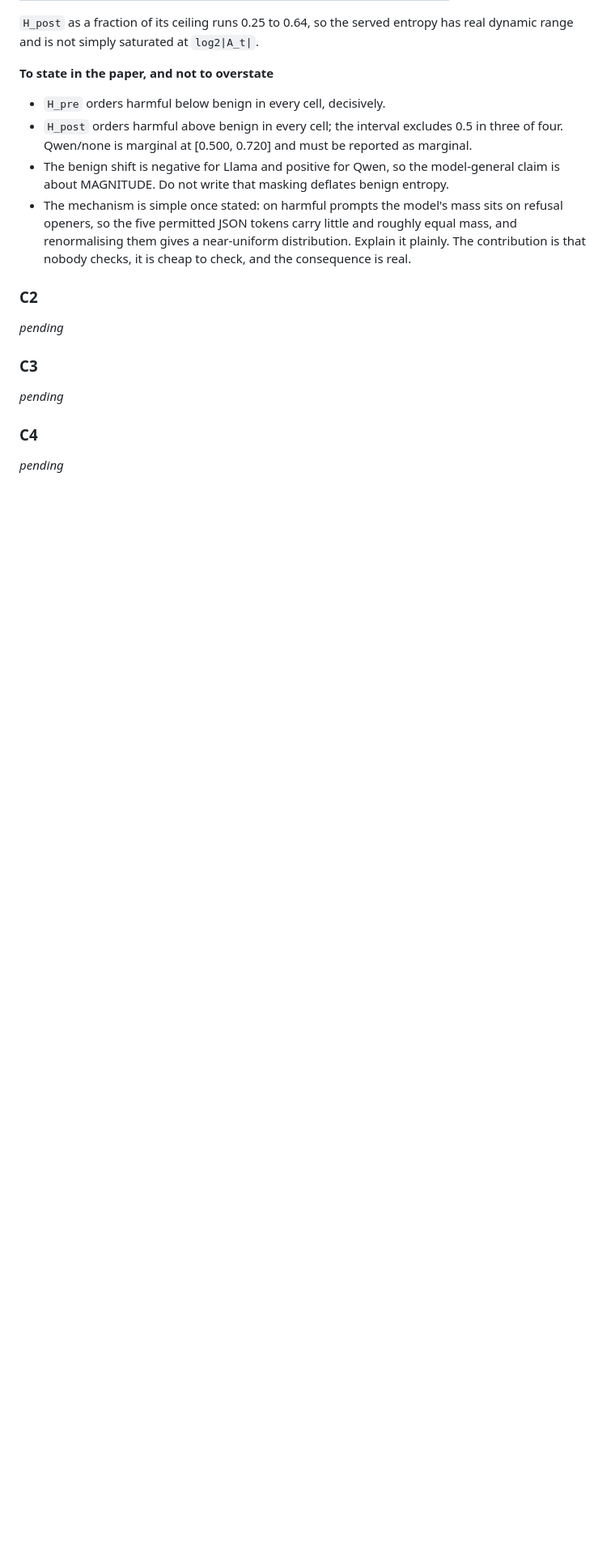
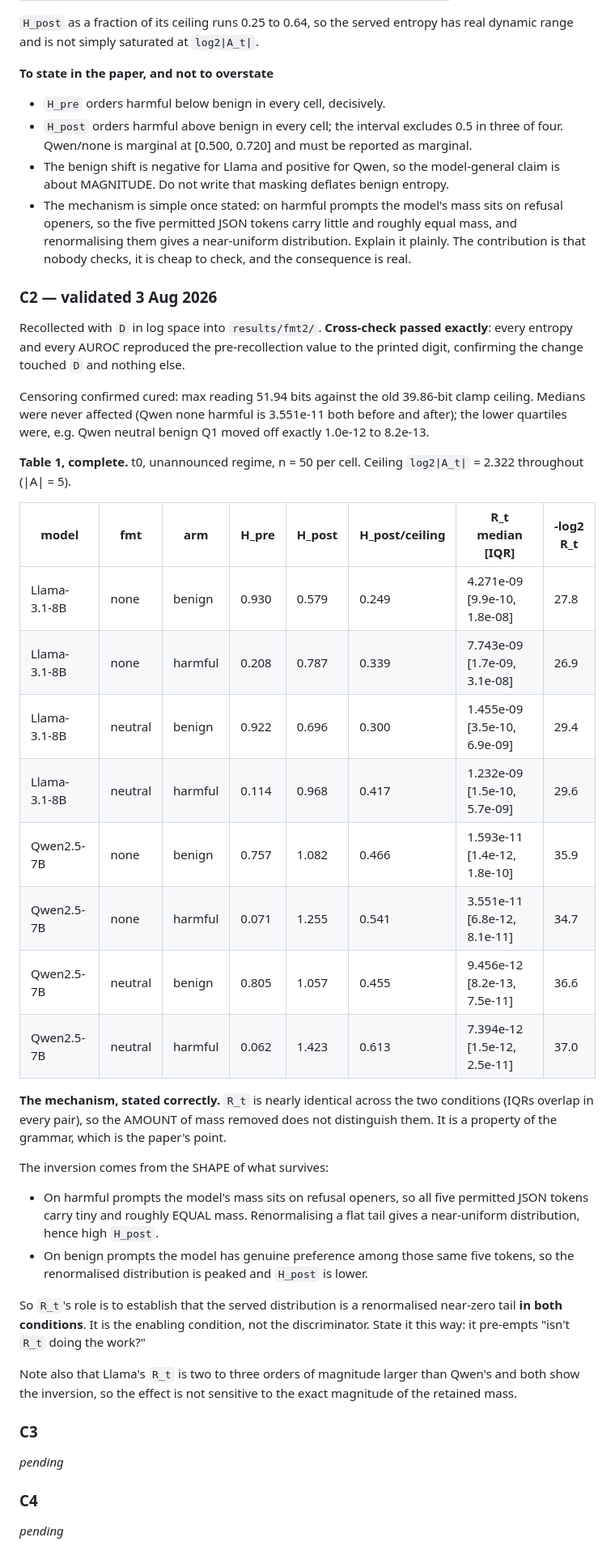
Before and after one commit to MayurGP25/CDA-Abstention-Project, a Markdown page: PAPER_PLAN.md, the part around one of its changes. Shown at 81% size. GitHub-like rendering; blank space fills up the shorter version.

Commit message:
C2 validated: Table 1 complete, and the mechanism restated
Log-space confirmed live (max 51.94 bits against the old 39.86 clamp ceiling),
and the cross-check passed exactly: every entropy and AUROC reproduced its
pre-recollection value to the printed digit. Censoring only ever touched the
lower quartiles; the medians were always safe.

One result changes the mechanism story. R_t is nearly identical across harmful
and benign, with overlapping IQRs in every pair, so the amount of mass removed
does not distinguish the conditions -- it is a property of the grammar, which is
the paper's point. The inversion comes from the SHAPE of what survives: on
harmful prompts the model's mass is on refusal, so the five permitted tokens
carry tiny and roughly equal mass and renormalise to near-uniform, while on
benign prompts the model has real preference among the same five and the result
is peaked.

R_t is therefore the enabling condition, not the discriminator. Stating it that
way pre-empts the obvious reviewer question.

Co-Authored-By: Claude Opus 5 <noreply@anthropic.com>

```diff
--- a/PAPER_PLAN.md
+++ b/PAPER_PLAN.md
@@ -163,8 +164,50 @@ has real dynamic range and is not simply saturated at `log2|A_t|`.
   it plainly. The contribution is that nobody checks, it is cheap to check, and
   the consequence is real.
 
-### C2
-_pending_
+### C2 — validated 3 Aug 2026
+
+Recollected with `D` in log space into `results/fmt2/`. **Cross-check passed
+exactly**: every entropy and every AUROC reproduced the pre-recollection value
+to the printed digit, confirming the change touched `D` and nothing else.
+
+Censoring confirmed cured: max reading 51.94 bits against the old 39.86-bit
+clamp ceiling. Medians were never affected (Qwen none harmful is 3.551e-11 both
+before and after); the lower quartiles were, e.g. Qwen neutral benign Q1 moved
+off exactly 1.0e-12 to 8.2e-13.
+
+**Table 1, complete.** t0, unannounced regime, n = 50 per cell.
+Ceiling `log2|A_t|` = 2.322 throughout (|A| = 5).
+
+| model | fmt | arm | H_pre | H_post | H_post/ceiling | R_t median [IQR] | -log2 R_t |
+|---|---|---|---|---|---|---|---|
+| Llama-3.1-8B | none | benign | 0.930 | 0.579 | 0.249 | 4.271e-09 [9.9e-10, 1.8e-08] | 27.8 |
+| Llama-3.1-8B | none | harmful | 0.208 | 0.787 | 0.339 | 7.743e-09 [1.7e-09, 3.1e-08] | 26.9 |
+| Llama-3.1-8B | neutral | benign | 0.922 | 0.696 | 0.300 | 1.455e-09 [3.5e-10, 6.9e-09] | 29.4 |
+| Llama-3.1-8B | neutral | harmful | 0.114 | 0.968 | 0.417 | 1.232e-09 [1.5e-10, 5.7e-09] | 29.6 |
+| Qwen2.5-7B | none | benign | 0.757 | 1.082 | 0.466 | 1.593e-11 [1.4e-12, 1.8e-10] | 35.9 |
+| Qwen2.5-7B | none | harmful | 0.071 | 1.255 | 0.541 | 3.551e-11 [6.8e-12, 8.1e-11] | 34.7 |
+| Qwen2.5-7B | neutral | benign | 0.805 | 1.057 | 0.455 | 9.456e-12 [8.2e-13, 7.5e-11] | 36.6 |
+| Qwen2.5-7B | neutral | harmful | 0.062 | 1.423 | 0.613 | 7.394e-12 [1.5e-12, 2.5e-11] | 37.0 |
+
+**The mechanism, stated correctly.** `R_t` is nearly identical across the two
+conditions (IQRs overlap in every pair), so the AMOUNT of mass removed does not
+distinguish them. It is a property of the grammar, which is the paper's point.
+
+The inversion comes from the SHAPE of what survives:
+
+- On harmful prompts the model's mass sits on refusal openers, so all five
+  permitted JSON tokens carry tiny and roughly EQUAL mass. Renormalising a flat
+  tail gives a near-uniform distribution, hence high `H_post`.
+- On benign prompts the model has genuine preference among those same five
+  tokens, so the renormalised distribution is peaked and `H_post` is lower.
+
+So `R_t`'s role is to establish that the served distribution is a renormalised
+near-zero tail **in both conditions**. It is the enabling condition, not the
+discriminator. State it this way: it pre-empts "isn't `R_t` doing the work?"
+
+Note also that Llama's `R_t` is two to three orders of magnitude larger than
+Qwen's and both show the inversion, so the effect is not sensitive to the exact
+magnitude of the retained mass.
 
 ### C3
 _pending_
```
Also changed, not shown: other parts of PAPER_PLAN.md (+4 -3 lines).
